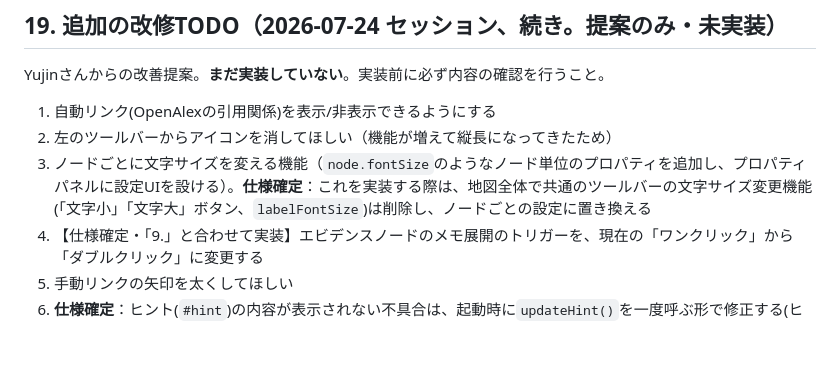
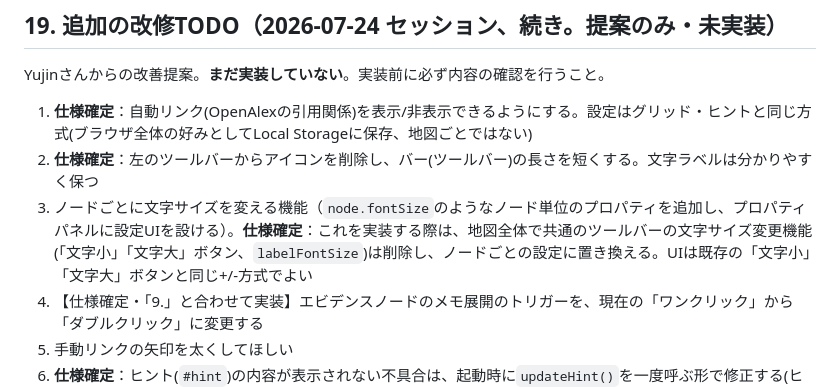
Before and after one commit to yujin0722-lgtm/pathfinder, a Markdown page: pathfinder_prep.md, the part around the change. Rendered like a GitHub page; blank space fills up the shorter version.

Commit message:
TODOリストの残り3件の仕様を確定

```diff
--- a/pathfinder_prep.md
+++ b/pathfinder_prep.md
@@ -304,9 +304,9 @@ Yujinさんから「改修点」として直接依頼があった、仕様が明
 
 Yujinさんからの改善提案。**まだ実装していない**。実装前に必ず内容の確認を行うこと。
 
-1. 自動リンク(OpenAlexの引用関係)を表示/非表示できるようにする
-2. 左のツールバーからアイコンを消してほしい（機能が増えて縦長になってきたため）
-3. ノードごとに文字サイズを変える機能（`node.fontSize`のようなノード単位のプロパティを追加し、プロパティパネルに設定UIを設ける）。**仕様確定**：これを実装する際は、地図全体で共通のツールバーの文字サイズ変更機能(「文字小」「文字大」ボタン、`labelFontSize`)は削除し、ノードごとの設定に置き換える
+1. **仕様確定**：自動リンク(OpenAlexの引用関係)を表示/非表示できるようにする。設定はグリッド・ヒントと同じ方式(ブラウザ全体の好みとしてLocal Storageに保存、地図ごとではない)
+2. **仕様確定**：左のツールバーからアイコンを削除し、バー(ツールバー)の長さを短くする。文字ラベルは分かりやすく保つ
+3. ノードごとに文字サイズを変える機能（`node.fontSize`のようなノード単位のプロパティを追加し、プロパティパネルに設定UIを設ける）。**仕様確定**：これを実装する際は、地図全体で共通のツールバーの文字サイズ変更機能(「文字小」「文字大」ボタン、`labelFontSize`)は削除し、ノードごとの設定に置き換える。UIは既存の「文字小」「文字大」ボタンと同じ+/-方式でよい
 4. 【仕様確定・「9.」と合わせて実装】エビデンスノードのメモ展開のトリガーを、現在の「ワンクリック」から「ダブルクリック」に変更する
 5. 手動リンクの矢印を太くしてほしい
 6. **仕様確定**：ヒント(`#hint`)の内容が表示されない不具合は、起動時に`updateHint()`を一度呼ぶ形で修正する(ヒント自体は削除しない)
```
